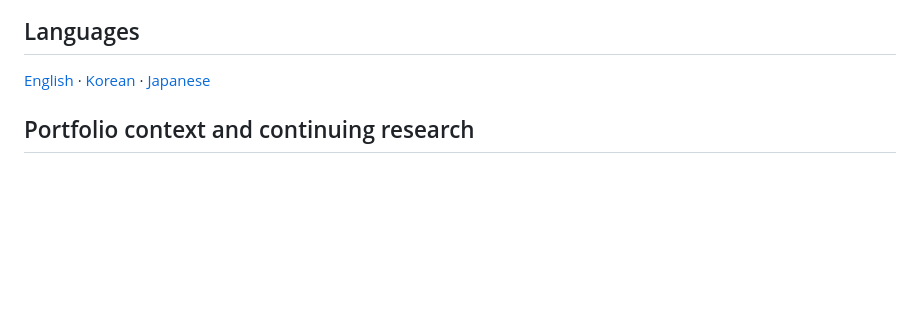
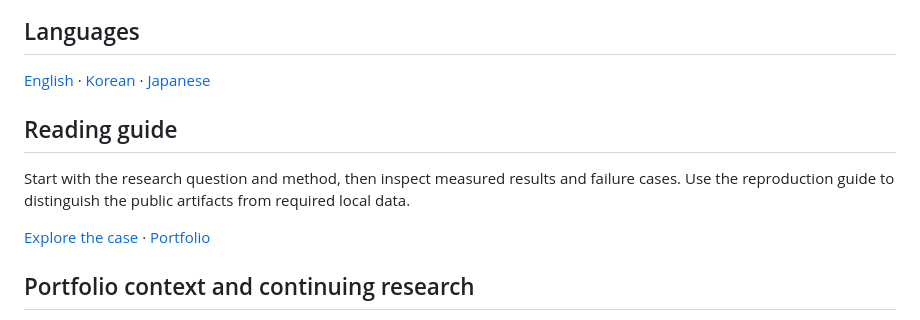
Before and after one commit to YSL-RyuDo/mod-provenance-research, a Markdown page: README.md, the part around the change. Drawn GitHub-style; blank space fills up the shorter version.

```diff
--- a/README.md
+++ b/README.md
@@ -7,6 +7,12 @@
 ## Languages
 
 [English](README.md) · [Korean](README.ko.md) · [Japanese](README.ja.md)
+
+## Reading guide
+
+Start with the research question and method, then inspect measured results and failure cases. Use the reproduction guide to distinguish the public artifacts from required local data.
+
+[Explore the case](https://ysl-ryudo.github.io/en/research/mod/) · [Portfolio](https://ysl-ryudo.github.io/en/)
 
 ## Portfolio context and continuing research
 
```
Also changed, not shown: README.ja.md (+6 -0 lines), README.ko.md (+6 -0 lines).
